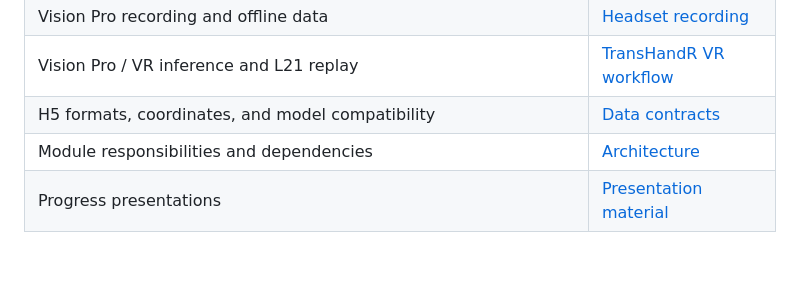
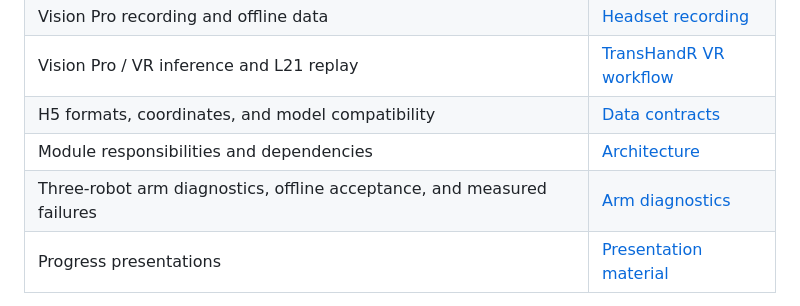
Before and after one commit to Wangxianyu835/teleoperation-system, a Markdown page: README.md, the part around the change. Drawn GitHub-style; blank space fills up the shorter version.

Commit message:
docs: explain arm diagnostics usage and measured offline failures

```diff
--- a/README.md
+++ b/README.md
@@ -269,6 +269,7 @@ The [hand output reference](docs/hand-command-safety.md) describes the filter, a
 | Vision Pro / VR inference and L21 replay | [TransHandR VR workflow](docs/transhandr-vr.md) |
 | H5 formats, coordinates, and model compatibility | [Data contracts](docs/contracts.md) |
 | Module responsibilities and dependencies | [Architecture](docs/architecture.md) |
+| Three-robot arm diagnostics, offline acceptance, and measured failures | [Arm diagnostics](docs/arm-diagnostics.md) |
 | Progress presentations | [Presentation material](present/README.md) |
 
 For temporary changes, use command-line parameters.
```
Also changed, not shown: docs/arm-diagnostics.md (added, +166 -0 lines).
